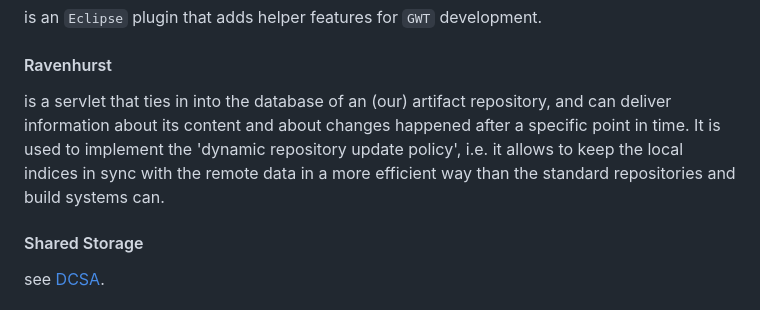
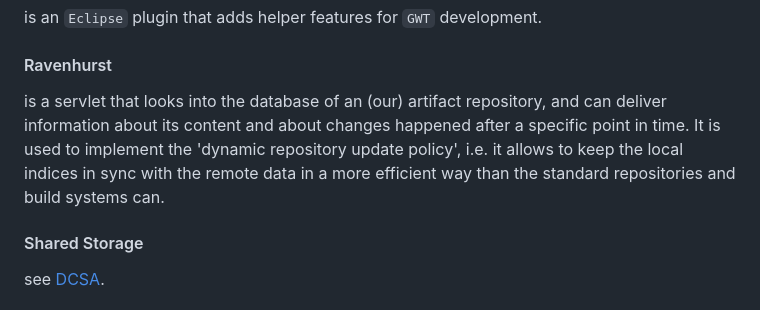
Before and after one commit to hiconic-os/tribefire.cortex.documentation, a Markdown page: tribefire-os-doc/src/tribefire-glossary.md, the part around the change. Drawn GitHub-style.

```diff
--- a/tribefire-os-doc/src/tribefire-glossary.md
+++ b/tribefire-os-doc/src/tribefire-glossary.md
@@ -116,7 +116,7 @@ is the pure type-related information from a model. It includes the model name, e
 is an `Eclipse` plugin that adds helper features for `GWT` development.
 
 #### Ravenhurst
-is a servlet that ties in into the database of an (our) artifact repository, and can deliver information about its content and about changes happened after a specific point in time. It is used to implement the 'dynamic repository update policy', i.e. it allows to keep the local indices in sync with the remote data in a more efficient way than the standard repositories and build systems can.
+is a servlet that looks into the database of an (our) artifact repository, and can deliver information about its content and about changes happened after a specific point in time. It is used to implement the 'dynamic repository update policy', i.e. it allows to keep the local indices in sync with the remote data in a more efficient way than the standard repositories and build systems can.
 
 #### Shared Storage
 see [DCSA](#dcsa).
```
Also changed, not shown: includes-doc/src/runtime_properties_include.md (+108 -108 lines), 1 other file.
